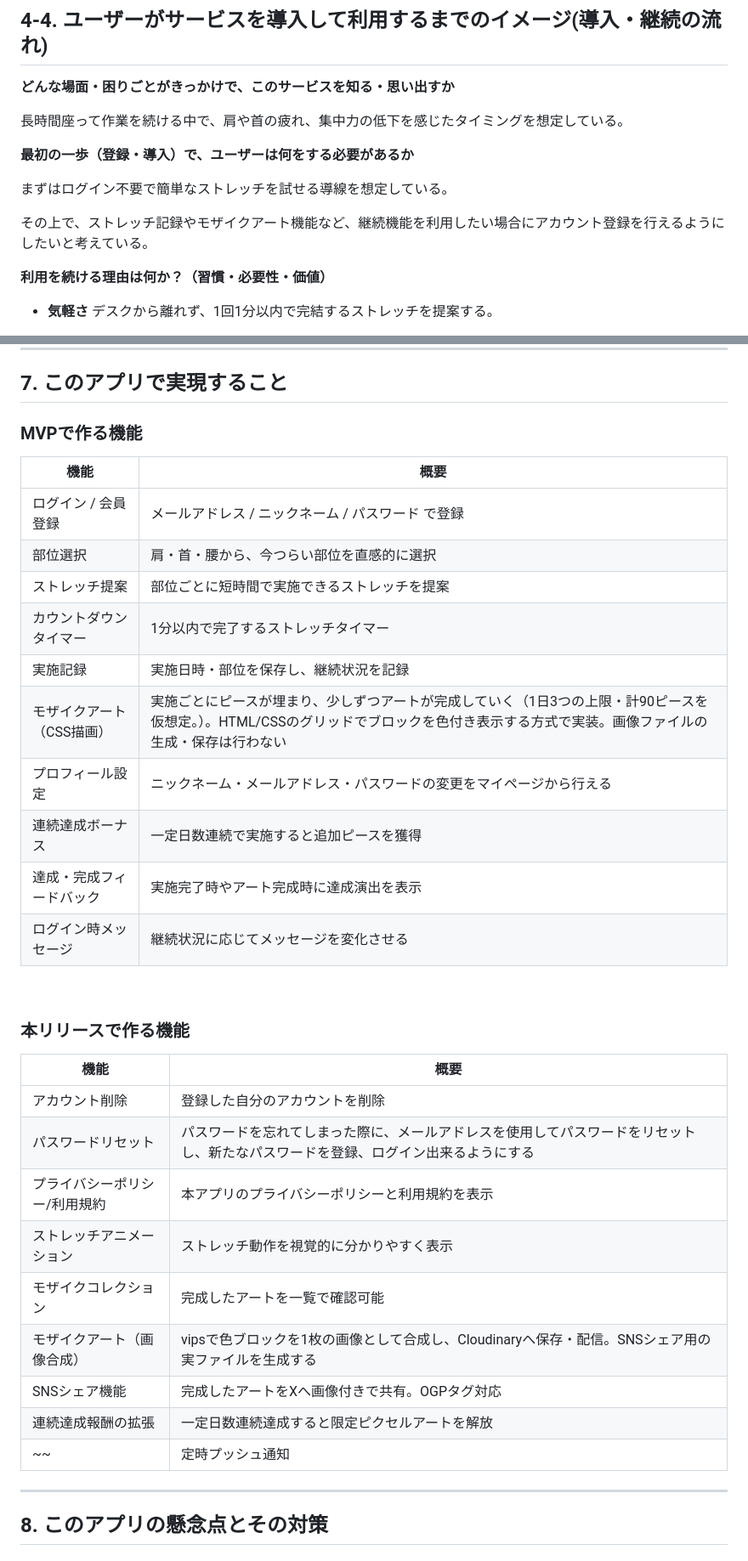
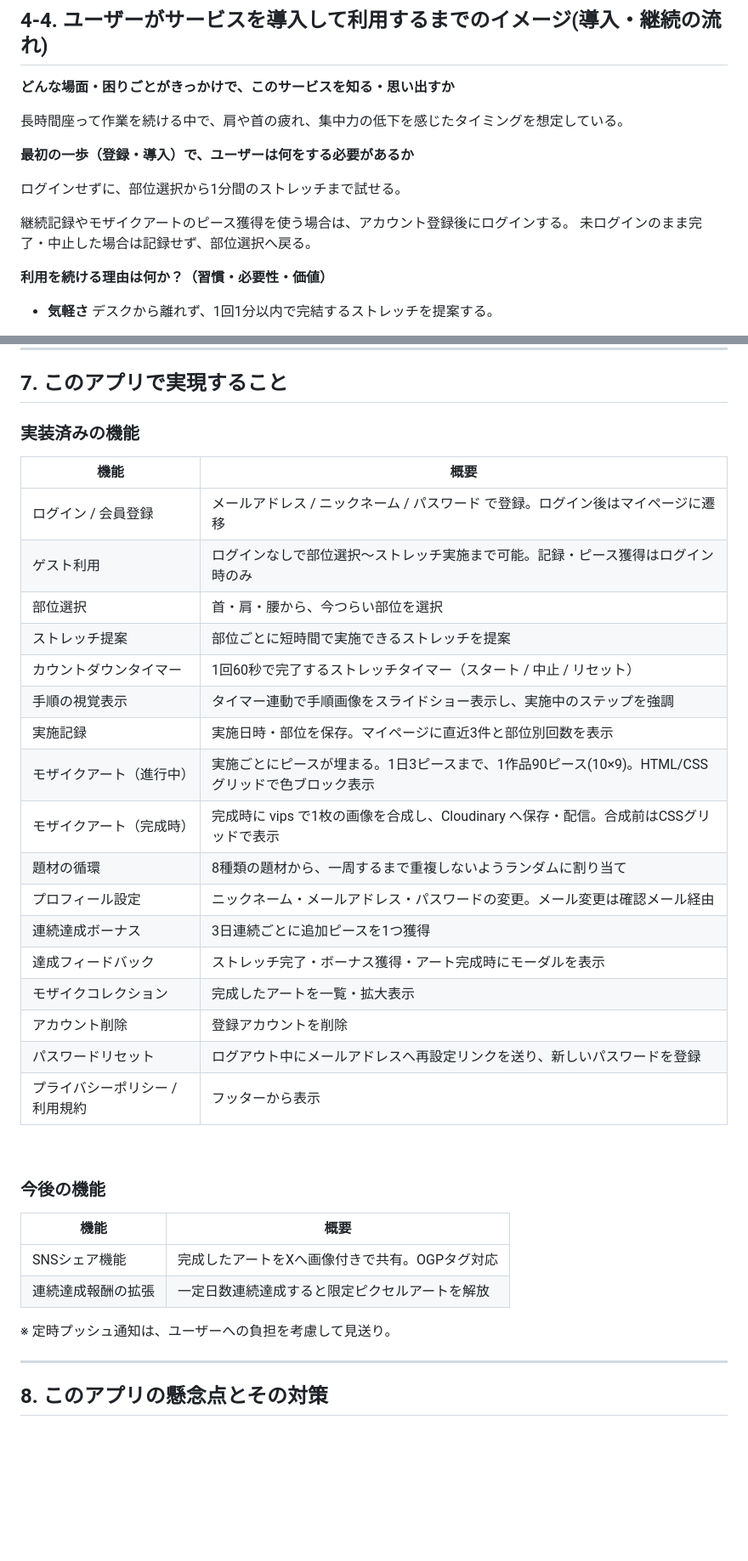
Before and after one commit to Babby168/PieceFit, a Markdown page: README.md, 2 parts joined by grey strips. Shown at 85% size. Rendered like a GitHub page; blank space fills up the shorter version.

```diff
--- a/README.md
+++ b/README.md
@@ -208,9 +215,10 @@
 
 **最初の一歩（登録・導入）で、ユーザーは何をする必要があるか**
 
-  まずはログイン不要で簡単なストレッチを試せる導線を想定している。
+  ログインせずに、部位選択から1分間のストレッチまで試せる。
 
-  その上で、ストレッチ記録やモザイクアート機能など、継続機能を利用したい場合にアカウント登録を行えるようにしたいと考えている。
+  継続記録やモザイクアートのピース獲得を使う場合は、アカウント登録後にログインする。
+  未ログインのまま完了・中止した場合は記録せず、部位選択へ戻る。
 
 
 **利用を続ける理由は何か？（習慣・必要性・価値）**
@@ -408,36 +417,38 @@
 
 ## 7. このアプリで実現すること
 
-### MVPで作る機能
+### 実装済みの機能
 
 | 機能 | 概要 |
 | --- | --- |
-| ログイン / 会員登録 | メールアドレス / ニックネーム / パスワード で登録 |
-| 部位選択 | 肩・首・腰から、今つらい部位を直感的に選択 |
+| ログイン / 会員登録 | メールアドレス / ニックネーム / パスワード で登録。ログイン後はマイページに遷移 |
+| ゲスト利用 | ログインなしで部位選択〜ストレッチ実施まで可能。記録・ピース獲得はログイン時のみ |
+| 部位選択 | 首・肩・腰から、今つらい部位を選択 |
 | ストレッチ提案 | 部位ごとに短時間で実施できるストレッチを提案 |
-| カウントダウンタイマー | 1分以内で完了するストレッチタイマー |
-| 実施記録 | 実施日時・部位を保存し、継続状況を記録 |
-| モザイクアート（CSS描画） | 実施ごとにピースが埋まり、少しずつアートが完成していく（1日3つの上限・計90ピースを仮想定。）。HTML/CSSのグリッドでブロックを色付き表示する方式で実装。画像ファイルの生成・保存は行わない |
-| プロフィール設定 | ニックネーム・メールアドレス・パスワードの変更をマイページから行える |
-| 連続達成ボーナス | 一定日数連続で実施すると追加ピースを獲得 |
-| 達成・完成フィードバック | 実施完了時やアート完成時に達成演出を表示 |
-| ログイン時メッセージ | 継続状況に応じてメッセージを変化させる |
+| カウントダウンタイマー | 1回60秒で完了するストレッチタイマー（スタート / 中止 / リセット） |
+| 手順の視覚表示 | タイマー連動で手順画像をスライドショー表示し、実施中のステップを強調 |
+| 実施記録 | 実施日時・部位を保存。マイページに直近3件と部位別回数を表示 |
+| モザイクアート（進行中） | 実施ごとにピースが埋まる。1日3ピースまで、1作品90ピース(10×9)。HTML/CSSグリッドで色ブロック表示 |
+| モザイクアート（完成時） | 完成時に vips で1枚の画像を合成し、Cloudinary へ保存・配信。合成前はCSSグリッドで表示 |
+| 題材の循環 | 8種類の題材から、一周するまで重複しないようランダムに割り当て |
+| プロフィール設定 | ニックネーム・メールアドレス・パスワードの変更。メール変更は確認メール経由 |
+| 連続達成ボーナス | 3日連続ごとに追加ピースを1つ獲得 |
+| 達成フィードバック | ストレッチ完了・ボーナス獲得・アート完成時にモーダルを表示 |
+| モザイクコレクション | 完成したアートを一覧・拡大表示 |
+| アカウント削除 | 登録アカウントを削除 |
+| パスワードリセット | ログアウト中にメールアドレスへ再設定リンクを送り、新しいパスワードを登録 |
+| プライバシーポリシー / 利用規約 | フッターから表示 |
 
 <br>
 
-### 本リリースで作る機能
+### 今後の機能
 
 | 機能 | 概要 |
 | --- | --- |
-| アカウント削除 | 登録した自分のアカウントを削除 |
-| パスワードリセット | パスワードを忘れてしまった際に、メールアドレスを使用してパスワードをリセットし、新たなパスワードを登録、ログイン出来るようにする |
-| プライバシーポリシー/利用規約 | 本アプリのプライバシーポリシーと利用規約を表示 |
-| ストレッチアニメーション | ストレッチ動作を視覚的に分かりやすく表示 |
-| モザイクコレクション | 完成したアートを一覧で確認可能 |
-| モザイクアート（画像合成） | vipsで色ブロックを1枚の画像として合成し、Cloudinaryへ保存・配信。SNSシェア用の実ファイルを生成する |
 | SNSシェア機能 | 完成したアートをXへ画像付きで共有。OGPタグ対応 |
 | 連続達成報酬の拡張 | 一定日数連続達成すると限定ピクセルアートを解放 |
-~~| 定時プッシュ通知 | ストレッチのきっかけを自然に思い出せる通知機能 |~~
+
+※ 定時プッシュ通知は、ユーザーへの負担を考慮して見送り。
 
 ---
 
```
Also changed, not shown: other parts of README.md (+95 -65 lines).
